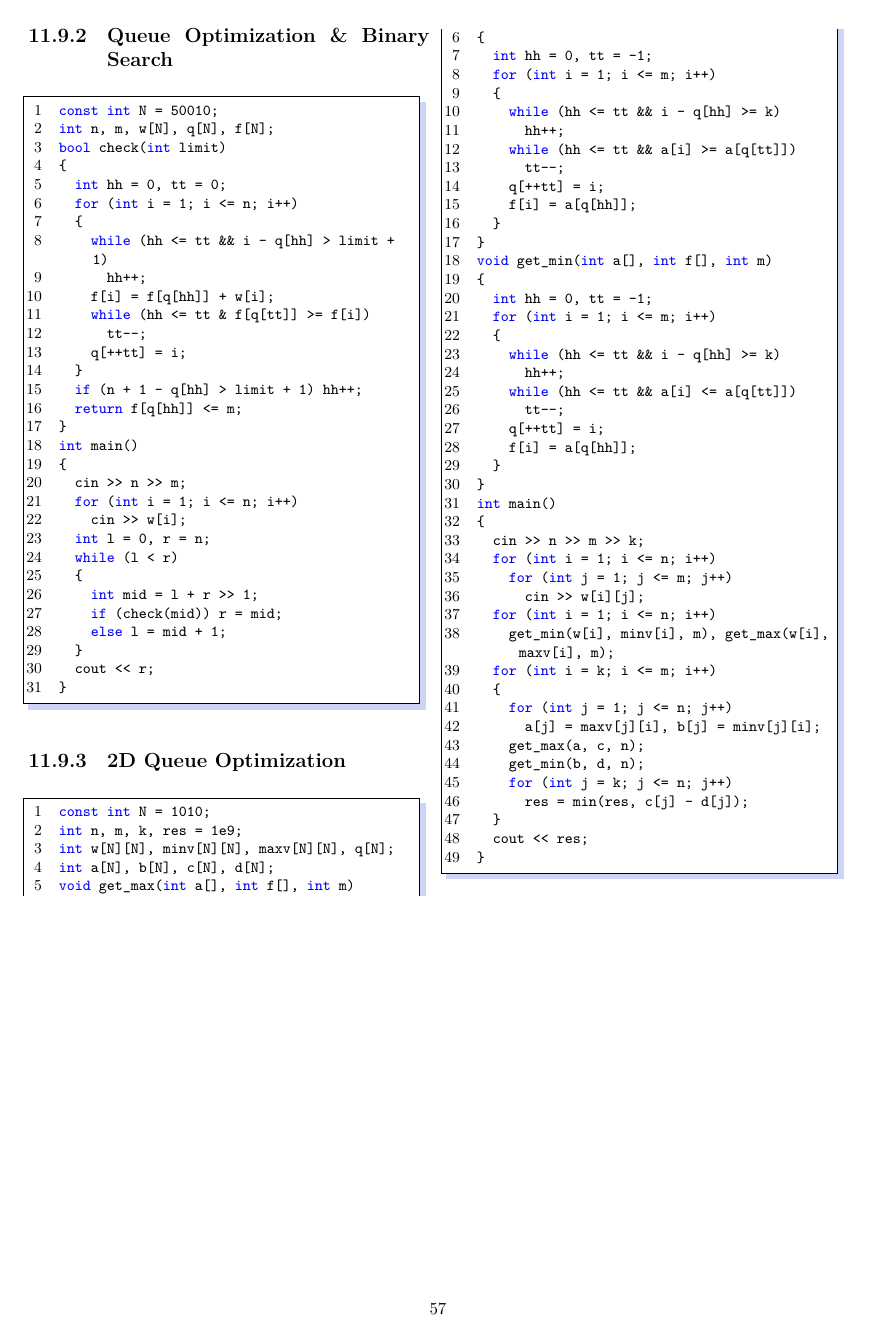
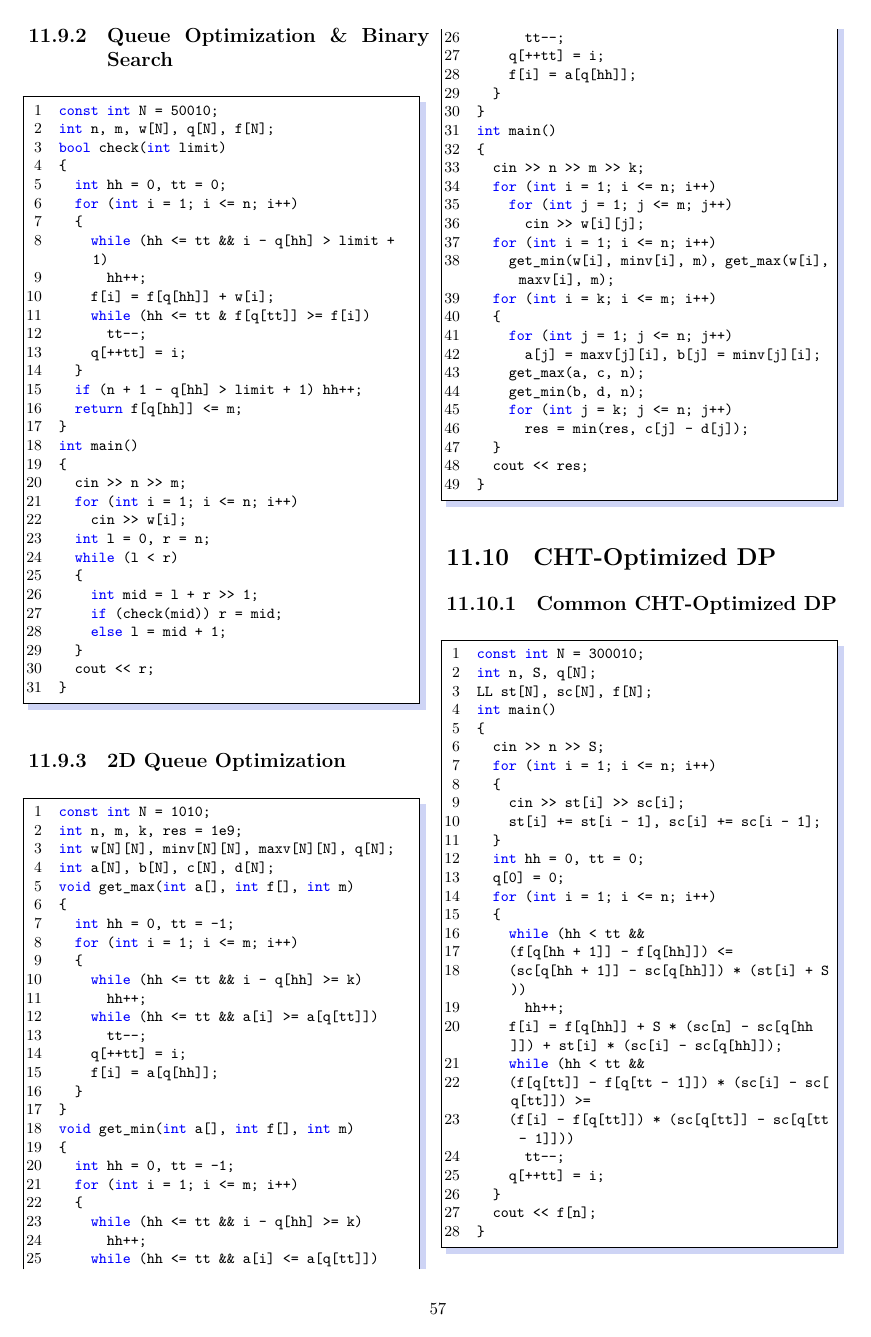
Before and after one commit to LulietLyan/XCPC-Template, a LaTeX thesis (main.tex, which reads part/chap11.tex): page 57 of 57 before the commit and page 57 of 58 after it. Compiled offline with XeLaTeX.

Commit message:
Add CHT-Optimized DP

```diff
--- a/part/chap11.tex
+++ b/part/chap11.tex
@@ -1248,3 +1248,37 @@ int main()
   cout << res;
 }
 \end{lstlisting}
+\section{CHT-Optimized DP}
+\subsection{Common CHT-Optimized DP}
+\begin{lstlisting}
+const int N = 300010;
+int n, S, q[N];
+LL st[N], sc[N], f[N];
+int main()
+{
+  cin >> n >> S;
+  for (int i = 1; i <= n; i++)
+  {
+    cin >> st[i] >> sc[i];
+    st[i] += st[i - 1], sc[i] += sc[i - 1];
+  }
+  int hh = 0, tt = 0;
+  q[0] = 0;
+  for (int i = 1; i <= n; i++)
+  {
+    while (hh < tt &&
+    (f[q[hh + 1]] - f[q[hh]]) <=
+    (sc[q[hh + 1]] - sc[q[hh]]) * (st[i] + S))
+      hh++;
+    f[i] = f[q[hh]] + S * (sc[n] - sc[q[hh]]) + st[i] * (sc[i] - sc[q[hh]]);
+    while (hh < tt &&
+    (f[q[tt]] - f[q[tt - 1]]) * (sc[i] - sc[q[tt]]) >=
+    (f[i] - f[q[tt]]) * (sc[q[tt]] - sc[q[tt - 1]]))
+      tt--;
+    q[++tt] = i;
+  }
+  cout << f[n];
+}
+\end{lstlisting}
+\subsection{CHT-Optimized DP \& Binary Search}
+\begin{lstlisting}
```
Also changed, not shown: main.pdf, part/chap11.tex (32 more changed lines), 5 other files.
